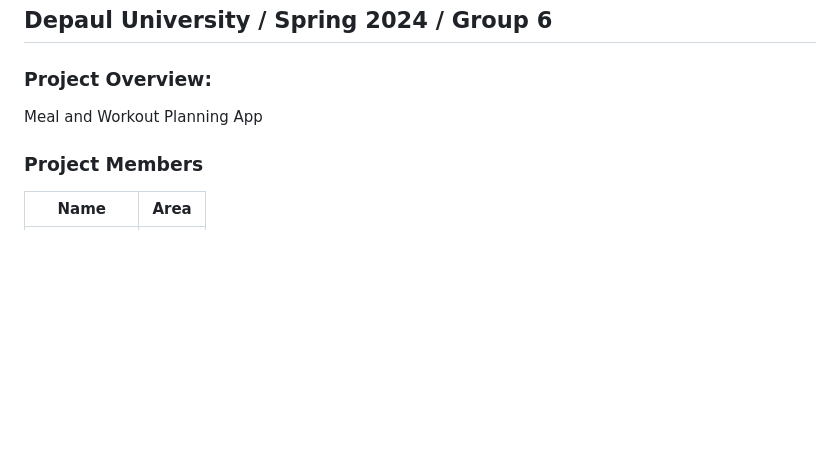
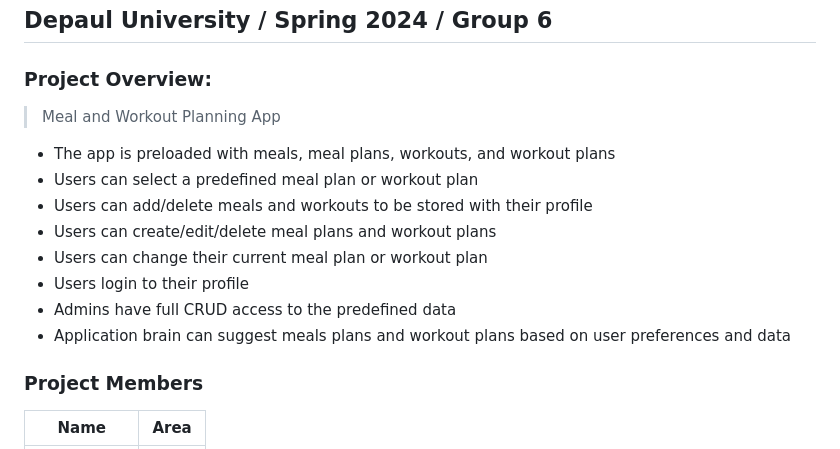
Before and after one commit to Yash-Gangani/SE452---Meal-and-Workout-Plan, a Markdown page: meal_and_workout_plan/project/README.md, the part around the change. GitHub-like rendering; blank space fills up the shorter version.

```diff
--- a/meal_and_workout_plan/project/README.md
+++ b/meal_and_workout_plan/project/README.md
@@ -3,7 +3,15 @@
 ## Depaul University / Spring 2024 / Group 6
 
 ### Project Overview:
-Meal and Workout Planning App
+> Meal and Workout Planning App
+- The app is preloaded with meals, meal plans, workouts, and workout plans
+- Users can select a predefined meal plan or workout plan
+- Users can add/delete meals and workouts to be stored with their profile
+- Users can create/edit/delete meal plans and workout plans
+- Users can change their current meal plan or workout plan
+- Users login to their profile
+- Admins have full CRUD access to the predefined data
+- Application brain can suggest meals plans and workout plans based on user preferences and data
 
 ### Project Members
 
```
